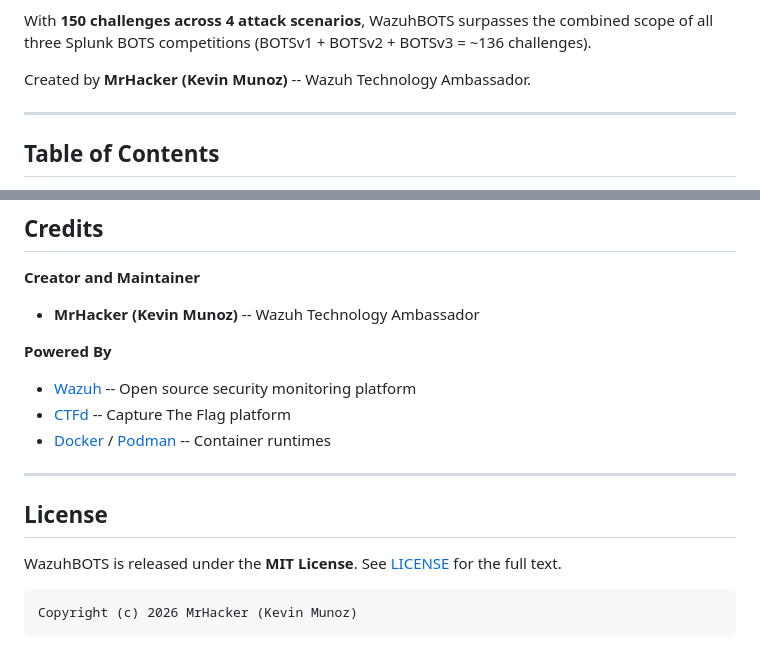
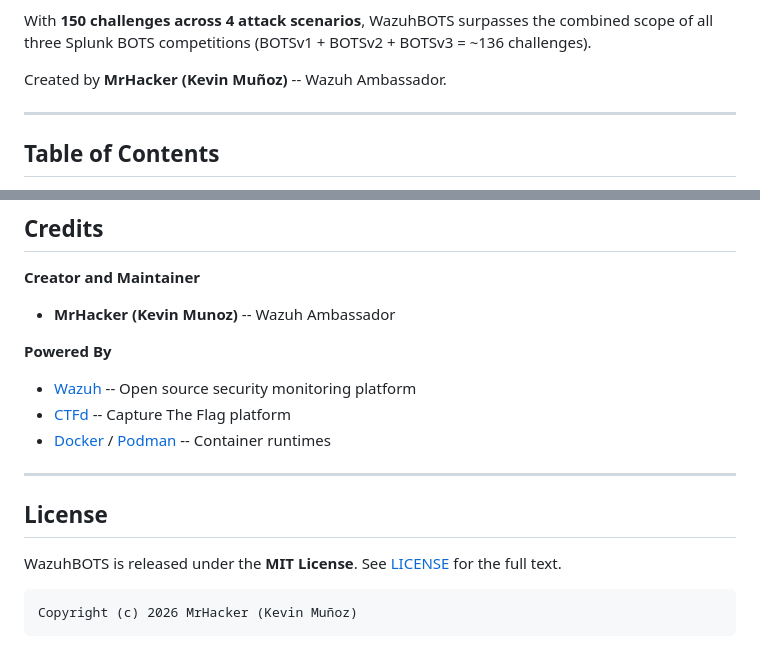
Before and after one commit to TheSL18/wazuhbots, a Markdown page: README.md, 2 parts joined by grey strips. GitHub-like rendering.

````diff
--- a/README.md
+++ b/README.md
@@ -15,7 +15,7 @@ WazuhBOTS brings the BOTS (Boss of the SOC) competition format to the Wazuh ecos
 
 With **150 challenges across 4 attack scenarios**, WazuhBOTS surpasses the combined scope of all three Splunk BOTS competitions (BOTSv1 + BOTSv2 + BOTSv3 = ~136 challenges).
 
-Created by **MrHacker (Kevin Munoz)** -- Wazuh Technology Ambassador.
+Created by **MrHacker (Kevin Muñoz)** -- Wazuh Ambassador.
 
 ---
 
@@ -323,7 +323,7 @@ Contributions are welcome. See [docs/CREATING_SCENARIOS.md](docs/CREATING_SCENAR
 
 **Creator and Maintainer**
 
-- **MrHacker (Kevin Munoz)** -- Wazuh Technology Ambassador
+- **MrHacker (Kevin Munoz)** -- Wazuh Ambassador
 
 **Powered By**
 
@@ -338,5 +338,5 @@ Contributions are welcome. See [docs/CREATING_SCENARIOS.md](docs/CREATING_SCENAR
 WazuhBOTS is released under the **MIT License**. See [LICENSE](LICENSE) for the full text.
 
 ```
-Copyright (c) 2026 MrHacker (Kevin Munoz)
+Copyright (c) 2026 MrHacker (Kevin Muñoz)
 ```
````
Also changed, not shown: other parts of README.md (+2 -2 lines).
